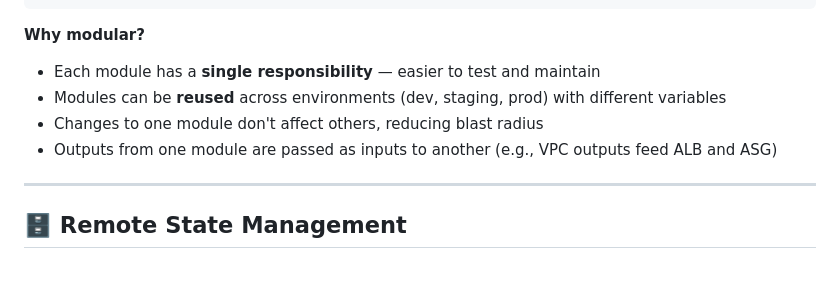
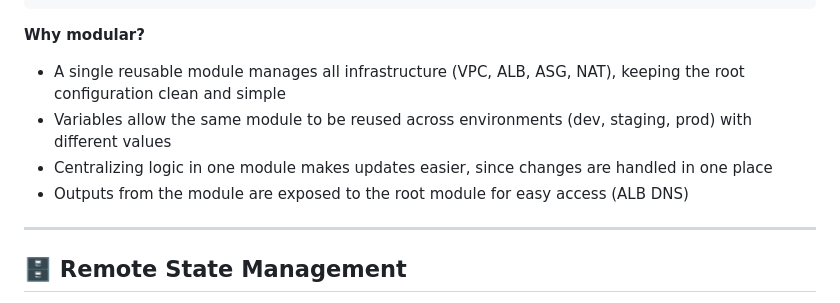
Before and after one commit to Mohan41204/AWS-High-Availability-Web-Architecture-Task, a Markdown page: README.md, the part around the change. GitHub-like rendering; blank space fills up the shorter version.

````diff
--- a/README.md
+++ b/README.md
@@ -92,10 +92,10 @@ AWS-High_Availability-Web-Architecture/
 ```
 
 **Why modular?**
-- Each module has a **single responsibility** — easier to test and maintain
-- Modules can be **reused** across environments (dev, staging, prod) with different variables
-- Changes to one module don't affect others, reducing blast radius
-- Outputs from one module are passed as inputs to another (e.g., VPC outputs feed ALB and ASG)
+- A single reusable module manages all infrastructure (VPC, ALB, ASG, NAT), keeping the root configuration clean and simple
+- Variables allow the same module to be reused across environments (dev, staging, prod) with different values
+- Centralizing logic in one module makes updates easier, since changes are handled in one place
+- Outputs from the module are exposed to the root module for easy access (ALB DNS)
 
 ---
 
````
